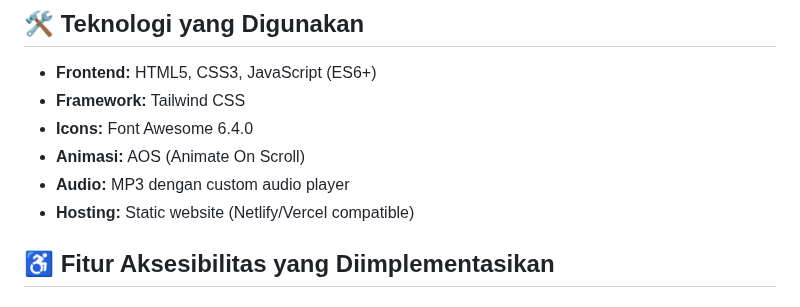
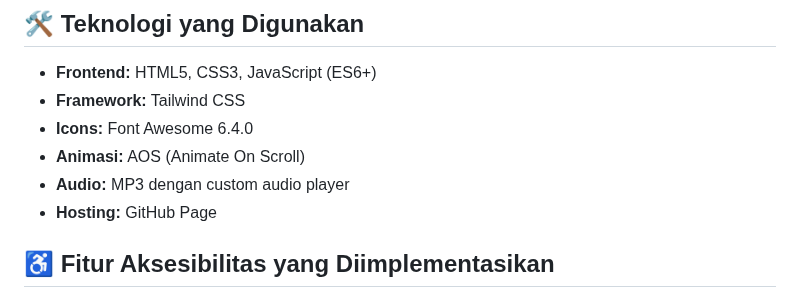
Before and after one commit to ItsBayyyy/SahabatDisabilitas, a Markdown page: README.md, the part around the change. GitHub-like rendering.

```diff
--- a/README.md
+++ b/README.md
@@ -51,7 +51,7 @@
 - **Icons:** Font Awesome 6.4.0
 - **Animasi:** AOS (Animate On Scroll)
 - **Audio:** MP3 dengan custom audio player
-- **Hosting:** Static website (Netlify/Vercel compatible)
+- **Hosting:** GitHub Page
 
 ## ♿ Fitur Aksesibilitas yang Diimplementasikan
 
```
